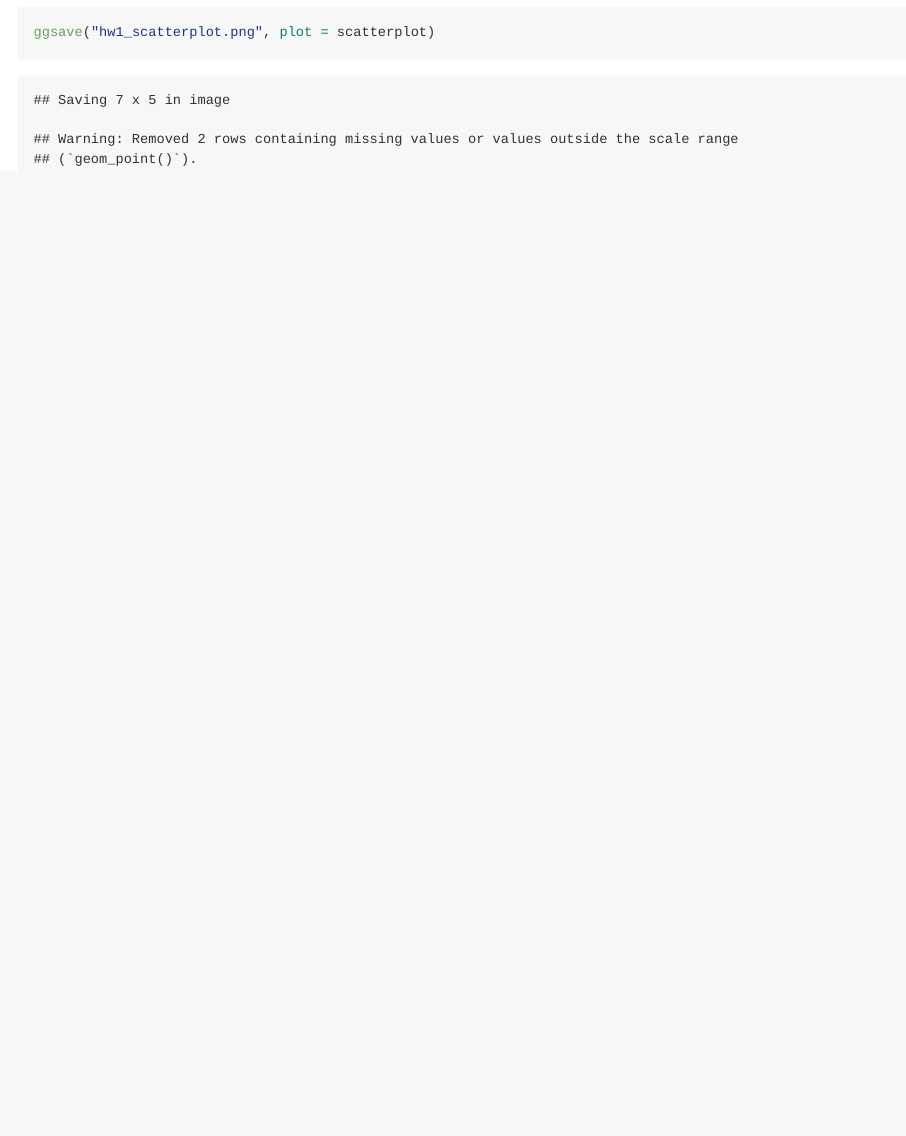
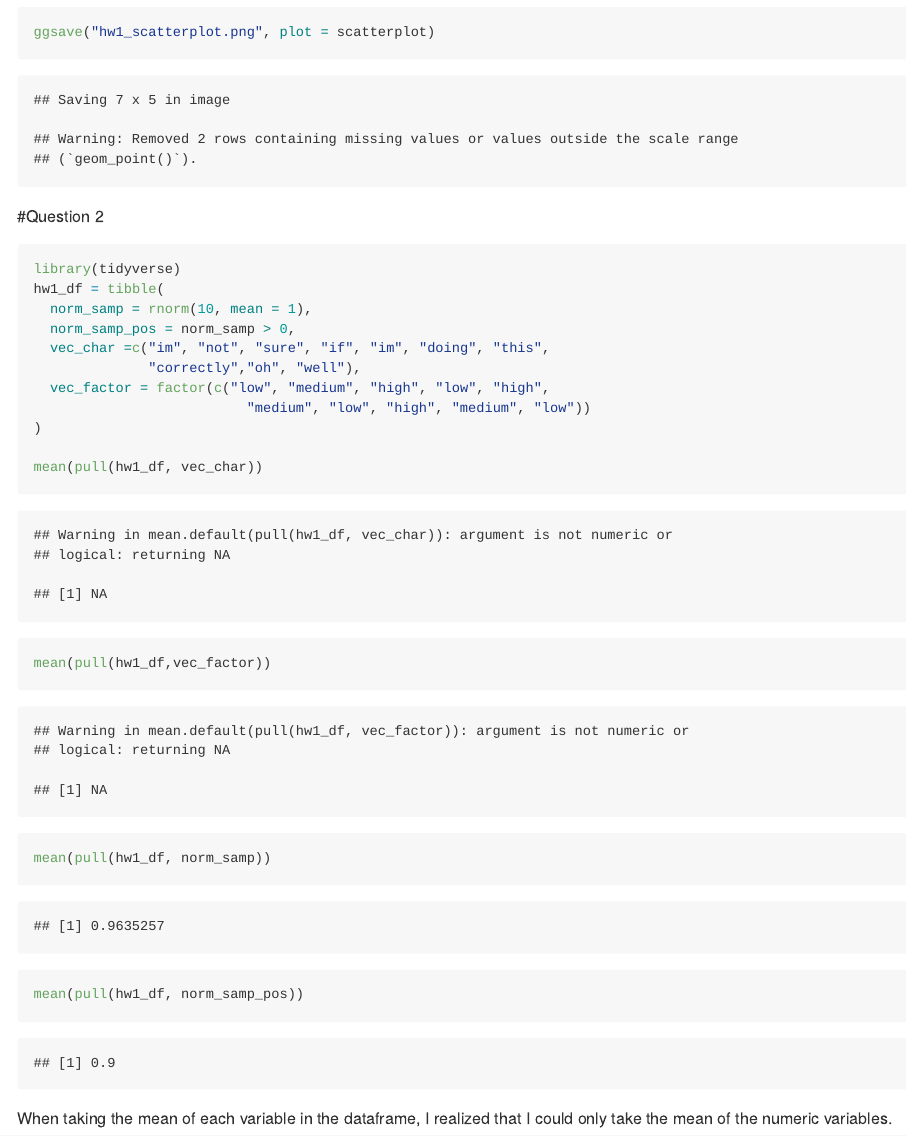
Before and after one commit to cev2129/p8105_hw1_cev2129, an R Markdown document (template.Rmd): the page in a window 1100 px wide, from 990 px down. The pictures show the output file template.md that the author committed with the source, drawn offline in the style of GitHub; long lines of code are wrapped.

Commit message:
Creating the data frame and taking the mean of variables

````diff
--- a/template.Rmd
+++ b/template.Rmd
@@ -21,3 +21,25 @@ print(scatterplot)
 
 ggsave("hw1_scatterplot.png", plot = scatterplot)
 ```
+
+#Question 2
+```{r}
+library(tidyverse)
+hw1_df = tibble(
+  norm_samp = rnorm(10, mean = 1),
+  norm_samp_pos = norm_samp > 0,
+  vec_char =c("im", "not", "sure", "if", "im", "doing", "this",
+              "correctly","oh", "well"),
+  vec_factor = factor(c("low", "medium", "high", "low", "high",
+                          "medium", "low", "high", "medium", "low"))
+)
+
+mean(pull(hw1_df, vec_char))
+
+mean(pull(hw1_df,vec_factor))
+
+mean(pull(hw1_df, norm_samp))
+
+mean(pull(hw1_df, norm_samp_pos))
+```
+When taking the mean of each variable in the dataframe, I realized that I could only take the mean of the numeric variables.
````
Also changed, not shown: template.md.
